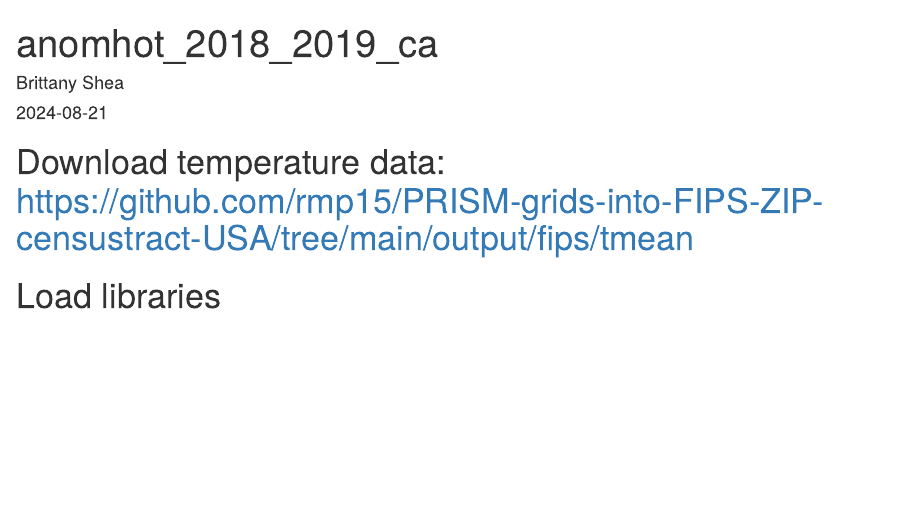
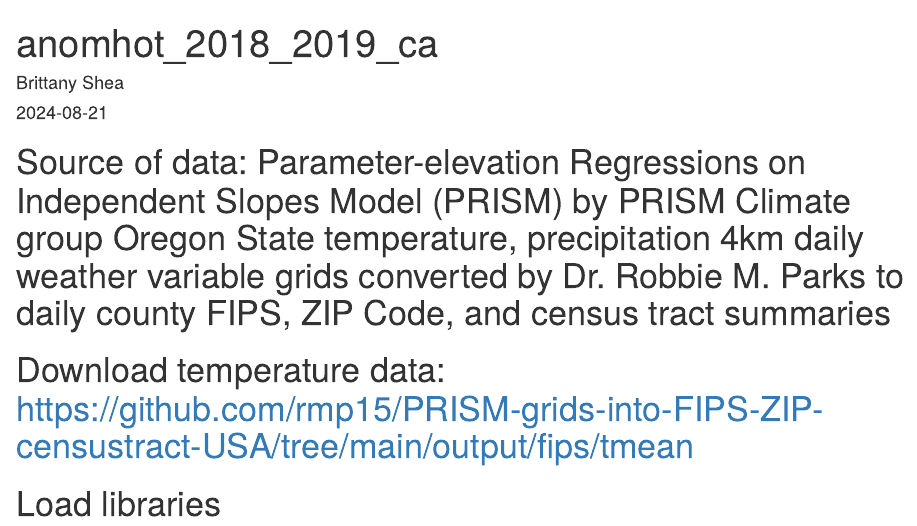
Before and after one commit to brittshea/ca_compound_climate, an R Markdown document (scripts/git_aw_2018_2019_ca.Rmd): the page in a window 1100 px wide, from its top. Rendered offline with R 4.5, knitr and Pandoc, with nearby package versions; some code elsewhere in the file could not run offline.

Commit message:
README and credits

```diff
--- a/scripts/git_aw_2018_2019_ca.Rmd
+++ b/scripts/git_aw_2018_2019_ca.Rmd
@@ -4,6 +4,7 @@ author: "Brittany Shea"
 date: "`r Sys.Date()`"
 output: html_document
 ---
+# Source of data: Parameter-elevation Regressions on Independent Slopes Model (PRISM) by PRISM Climate group Oregon State temperature, precipitation 4km daily weather variable grids converted by Dr. Robbie M. Parks to daily county FIPS, ZIP Code, and census tract summaries
 
 # Download temperature data: https://github.com/rmp15/PRISM-grids-into-FIPS-ZIP-censustract-USA/tree/main/output/fips/tmean
 
```
Also changed, not shown: README.md.
